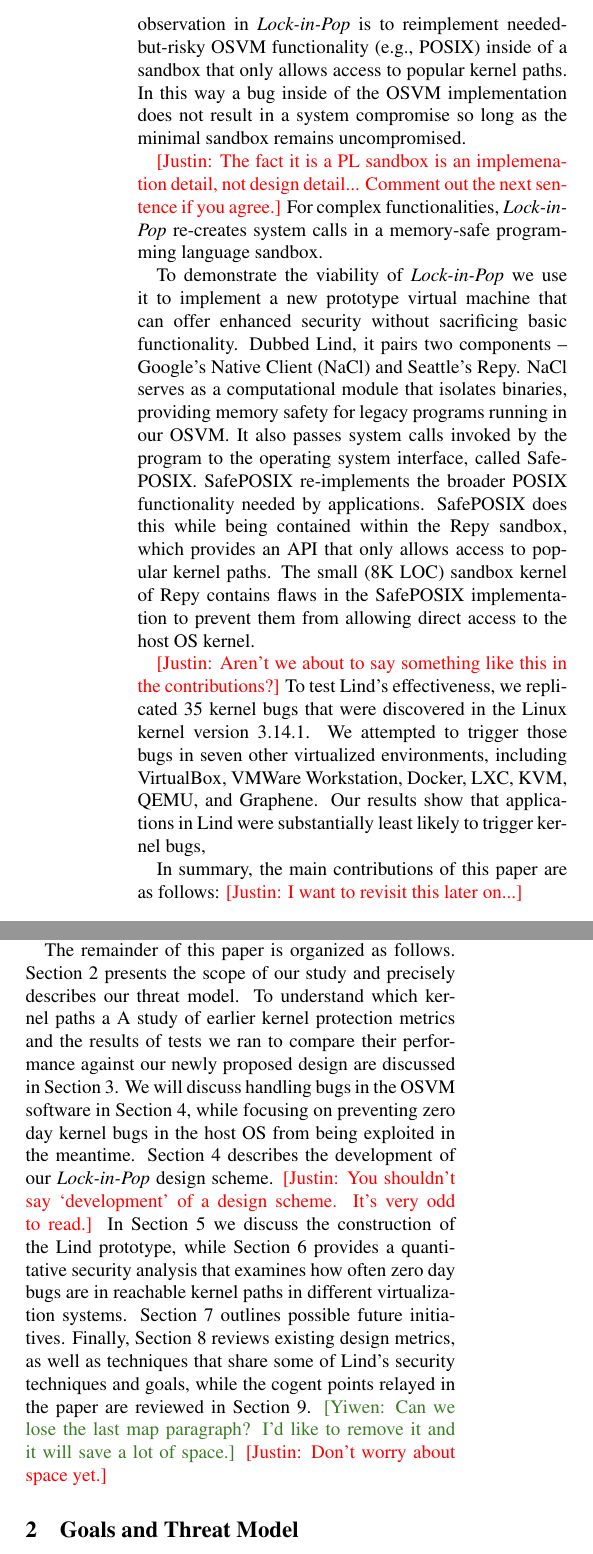
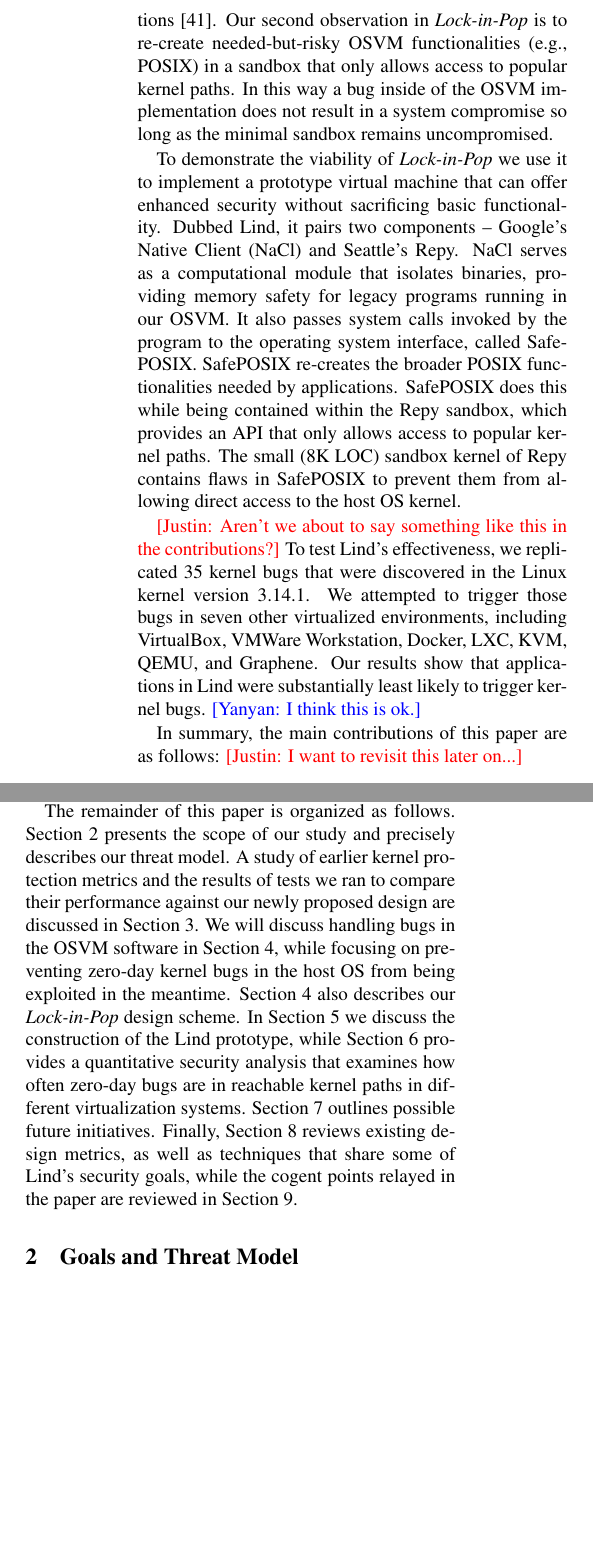
Before and after one commit to detectivelyw/lind_paper_osdi16, a LaTeX document (paper.tex, which reads introduction.tex): two parts of the columns of page 2 of 15, joined at a grey line, cut so that both start at the same text, the shorter picture padded with empty space. Compiled offline with pdfLaTeX; a LaTeX package or settings file that is missing is left out.

Commit message:
my first pass on intro

```diff
--- a/introduction.tex
+++ b/introduction.tex
@@ -80,5 +80,6 @@ be supported to run applications [cite Don's EUROSYS paper].  Our second
-observation in \lip is to reimplement needed-but-risky OSVM functionality
-(e.g., POSIX) inside of a
+be supported to run applications~\cite{tsai2016study}.  Our second
+observation in \lip is to re-create needed-but-risky OSVM functionalities
+(e.g., POSIX) in a
 sandbox that only allows access to popular kernel paths.  In this way a bug
 inside of the OSVM implementation does not result in a system compromise
 so long as the minimal sandbox remains uncompromised.
@@ -86,22 +87,22 @@ so long as the minimal sandbox remains uncompromised.
 %This is sufficient to
 %perform operations for file systems, such as
 %networking, threading, memory management, and other required functions.
-\cappos{The fact it is a PL sandbox is an implemenation detail, not design
-detail...  Comment out the next sentence if you agree.}
-For complex functionalities,  \emph{Lock-in-Pop} re-creates system calls in
-a memory-safe programming language sandbox.
+%\cappos{The fact it is a PL sandbox is an implemenation detail, not design
+%detail...  Comment out the next sentence if you agree.}
+%For complex functionalities,  \emph{Lock-in-Pop} re-creates system calls in
+%a memory-safe programming language sandbox.
 
-To demonstrate the viability of \emph{Lock-in-Pop} we use it to implement a new
+To demonstrate the viability of \emph{Lock-in-Pop} we use it to implement a
 prototype virtual machine that can offer enhanced security without sacrificing
  basic functionality. Dubbed Lind, it pairs two components -- Google's Native Client
 (NaCl) and Seattle's Repy. NaCl serves as a computational module that isolates
 binaries, providing memory
 safety for legacy programs running in our OSVM. It also passes system calls
 invoked by the program to the operating system interface, called SafePOSIX.
-SafePOSIX re-implements the broader POSIX functionality needed by applications.
+SafePOSIX re-creates the broader POSIX functionalities needed by applications.
 SafePOSIX does this while being contained within the Repy sandbox, which
 provides an API that only allows access to popular kernel paths.  The small
-(8K LOC) sandbox kernel of Repy contains flaws in the SafePOSIX implementation
+(8K LOC) sandbox kernel of Repy contains flaws in SafePOSIX
 to prevent them from allowing direct access to the host OS kernel.
 
 
@@ -111,7 +112,7 @@ discovered in the Linux kernel version 3.14.1.  We attempted to trigger those
 bugs in seven other virtualized environments,
 including VirtualBox, VMWare Workstation, Docker, LXC, KVM, QEMU, and Graphene.
 Our results show that applications in Lind were substantially least likely to trigger
-kernel bugs,
+kernel bugs. \yanyan{I think this is ok.}
 
 
 In summary, the main contributions of this paper are as follows:
@@ -159,24 +161,24 @@ hard to follow.}
 The remainder of this paper is organized as follows.
 Section \ref{sec.motivation-and-background} presents the scope of our study
 and precisely describes our threat model.
-To understand which kernel paths a
+%To understand which kernel paths a
 A study of earlier kernel protection metrics and the results of tests we ran to compare their performance
 against our newly proposed design are discussed in Section \ref{sec.metric}.
 We will discuss handling bugs in the OSVM software in
-Section~\ref{sec.design}, while focusing on preventing zero day kernel
+Section~\ref{sec.design}, while focusing on preventing zero-day kernel
 bugs in the host OS from being exploited in the meantime.
-Section \ref{sec.design} describes the development of our \emph{Lock-in-Pop}
-design scheme. \cappos{You shouldn't say `development' of a design scheme.
-It's very odd to read.}
+Section \ref{sec.design} also describes our \emph{Lock-in-Pop}
+design scheme.
 In Section \ref{sec.implementation} we discuss the construction of the Lind
 prototype, while Section \ref{sec.evaluation} provides a quantitative security
-analysis that examines how often zero day bugs are in reachable kernel paths
+analysis that examines how often zero-day bugs are in reachable kernel paths
 in different virtualization systems.
 Section \ref{sec.limitation} outlines possible future initiatives.
-Finally, Section \ref{sec.related_work} reviews existing design metrics, as well as techniques that share some of Lind's security techniques and goals,
+Finally, Section \ref{sec.related_work} reviews existing design metrics, as well as
+techniques that share some of Lind's security goals,
 while the cogent points relayed in the paper are reviewed in Section \ref{sec.conclusion}.
-\yiwen{Can we lose the last map paragraph? I'd like to remove it and it will save a lot of space.}
-\cappos{Don't worry about space yet.}
+%\yiwen{Can we lose the last map paragraph? I'd like to remove it and it will save a lot of space.}
+%\cappos{Don't worry about space yet.}
 %
 %The remainder of this paper is organized as follows.
 %Section \ref{sec.motivation-and-background} presents the scope of our study and our threat model.
```
Also changed, not shown: paper.bib (+10 -0 lines), introduction.tex (47 more changed lines).
